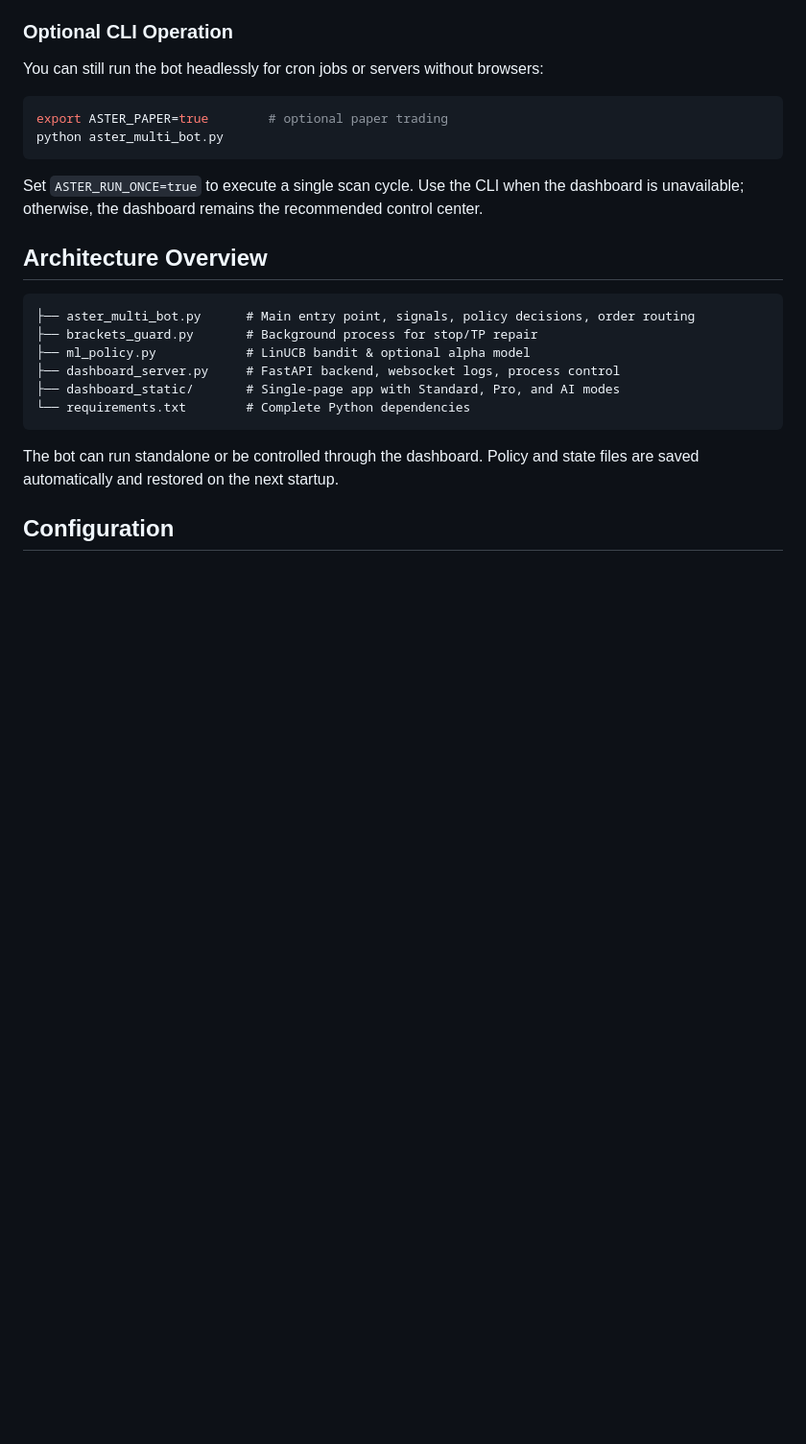
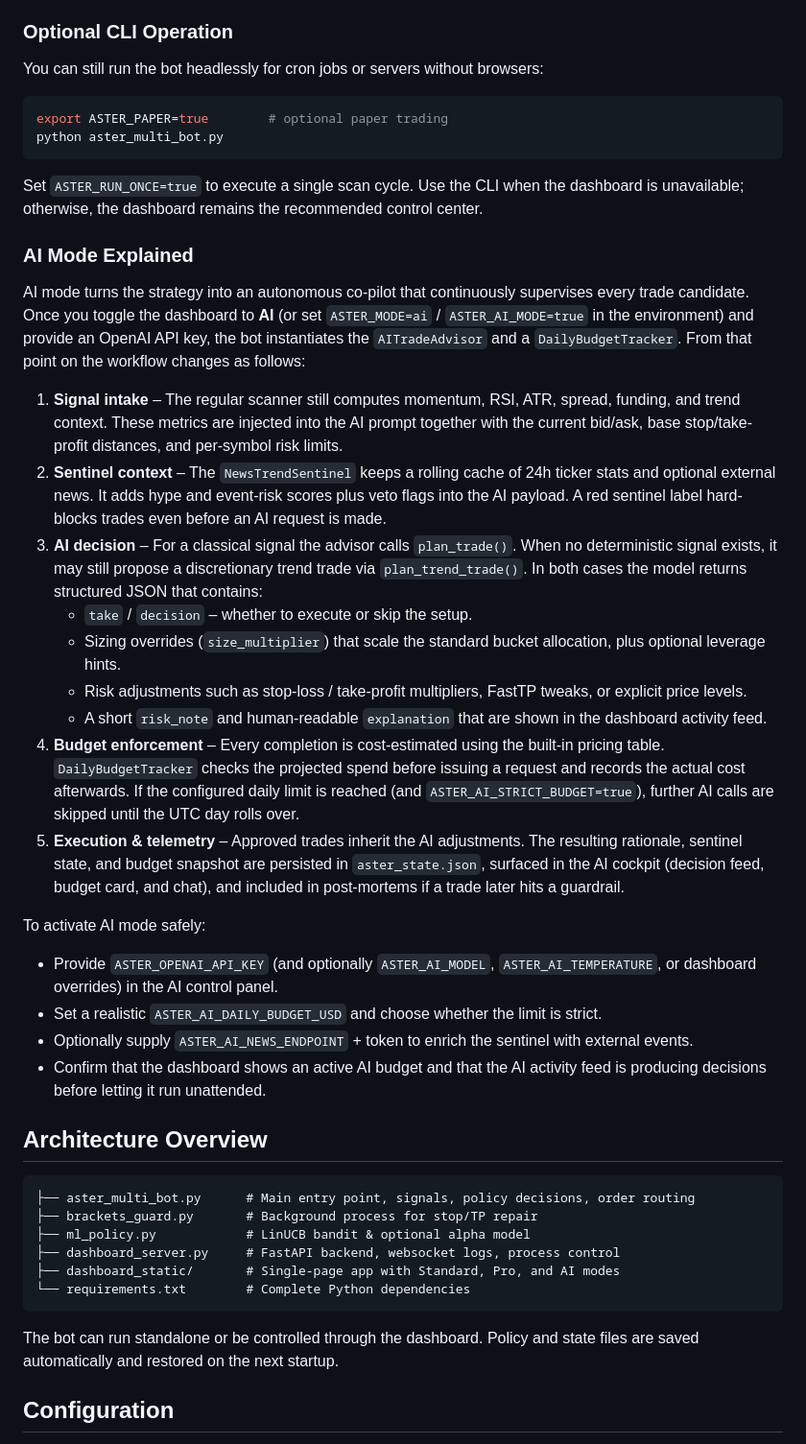
Before and after one commit to Blindripper/MrAster, a Markdown page: README.md, the part around the change. Shown: that part at 96% size. Drawn GitHub-style; blank space fills up the shorter version.

Commit message:
Document AI mode workflow

````diff
--- a/README.md
+++ b/README.md
@@ -75,6 +75,27 @@ export ASTER_PAPER=true        # optional paper trading
 python aster_multi_bot.py
 ```
 Set `ASTER_RUN_ONCE=true` to execute a single scan cycle. Use the CLI when the dashboard is unavailable; otherwise, the dashboard remains the recommended control center.
+
+### AI Mode Explained
+
+AI mode turns the strategy into an autonomous co-pilot that continuously supervises every trade candidate. Once you toggle the dashboard to **AI** (or set `ASTER_MODE=ai` / `ASTER_AI_MODE=true` in the environment) and provide an OpenAI API key, the bot instantiates the `AITradeAdvisor` and a `DailyBudgetTracker`. From that point on the workflow changes as follows:
+
+1. **Signal intake** – The regular scanner still computes momentum, RSI, ATR, spread, funding, and trend context. These metrics are injected into the AI prompt together with the current bid/ask, base stop/take-profit distances, and per-symbol risk limits.
+2. **Sentinel context** – The `NewsTrendSentinel` keeps a rolling cache of 24h ticker stats and optional external news. It adds hype and event-risk scores plus veto flags into the AI payload. A red sentinel label hard-blocks trades even before an AI request is made.
+3. **AI decision** – For a classical signal the advisor calls `plan_trade()`. When no deterministic signal exists, it may still propose a discretionary trend trade via `plan_trend_trade()`. In both cases the model returns structured JSON that contains:
+   - `take` / `decision` – whether to execute or skip the setup.
+   - Sizing overrides (`size_multiplier`) that scale the standard bucket allocation, plus optional leverage hints.
+   - Risk adjustments such as stop-loss / take-profit multipliers, FastTP tweaks, or explicit price levels.
+   - A short `risk_note` and human-readable `explanation` that are shown in the dashboard activity feed.
+4. **Budget enforcement** – Every completion is cost-estimated using the built-in pricing table. `DailyBudgetTracker` checks the projected spend before issuing a request and records the actual cost afterwards. If the configured daily limit is reached (and `ASTER_AI_STRICT_BUDGET=true`), further AI calls are skipped until the UTC day rolls over.
+5. **Execution & telemetry** – Approved trades inherit the AI adjustments. The resulting rationale, sentinel state, and budget snapshot are persisted in `aster_state.json`, surfaced in the AI cockpit (decision feed, budget card, and chat), and included in post-mortems if a trade later hits a guardrail.
+
+To activate AI mode safely:
+
+- Provide `ASTER_OPENAI_API_KEY` (and optionally `ASTER_AI_MODEL`, `ASTER_AI_TEMPERATURE`, or dashboard overrides) in the AI control panel.
+- Set a realistic `ASTER_AI_DAILY_BUDGET_USD` and choose whether the limit is strict.
+- Optionally supply `ASTER_AI_NEWS_ENDPOINT` + token to enrich the sentinel with external events.
+- Confirm that the dashboard shows an active AI budget and that the AI activity feed is producing decisions before letting it run unattended.
 
 ## Architecture Overview
 
````
